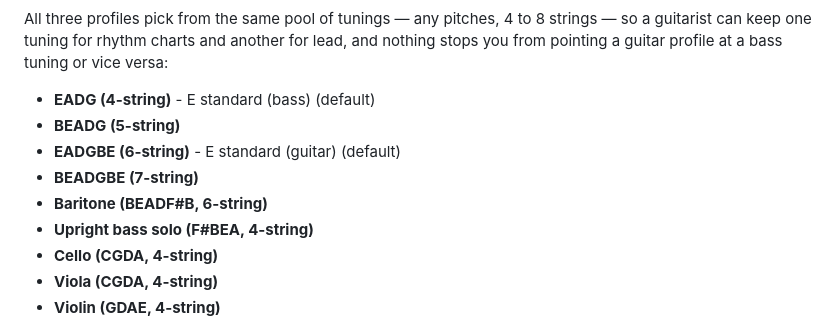
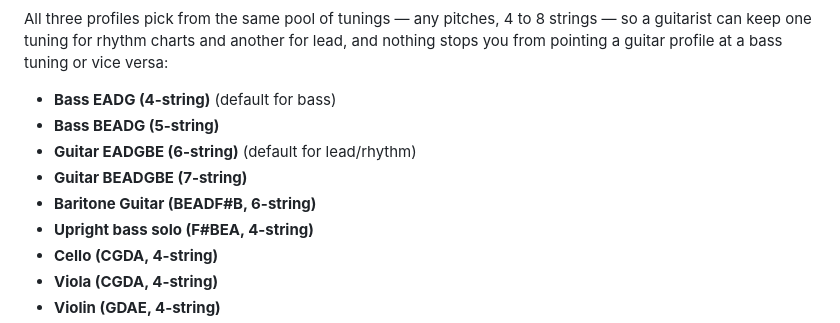
Before and after one commit to jphinspace/feedBack-plugin-five-string-everything, a Markdown page: README.md, the part around the change. Rendered like a GitHub page.

Commit message:
Readme improvements

```diff
--- a/README.md
+++ b/README.md
@@ -24,11 +24,11 @@ All three profiles pick from the same pool of tunings — any pitches, 4 to
 another for lead, and nothing stops you from pointing a guitar profile at
 a bass tuning or vice versa:
 
-- **EADG (4-string)** - E standard (bass) (default)
-- **BEADG (5-string)**
-- **EADGBE (6-string)** - E standard (guitar) (default)
-- **BEADGBE (7-string)**
-- **Baritone (BEADF#B, 6-string)**
+- **Bass EADG (4-string)** (default for bass)
+- **Bass BEADG (5-string)**
+- **Guitar EADGBE (6-string)** (default for lead/rhythm)
+- **Guitar BEADGBE (7-string)**
+- **Baritone Guitar (BEADF#B, 6-string)**
 - **Upright bass solo (F#BEA, 4-string)**
 - **Cello (CGDA, 4-string)**
 - **Viola (CGDA, 4-string)**
```
